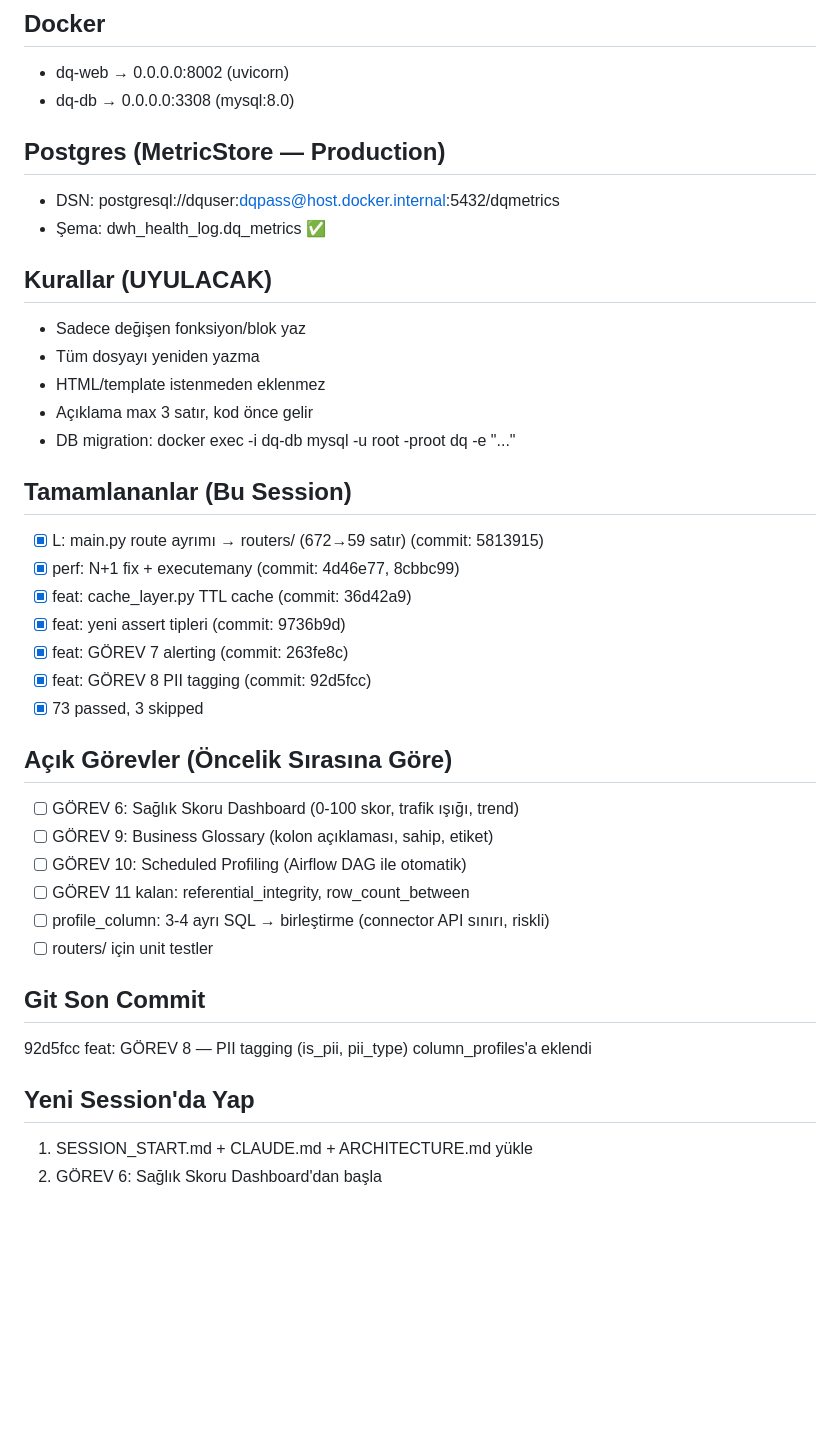
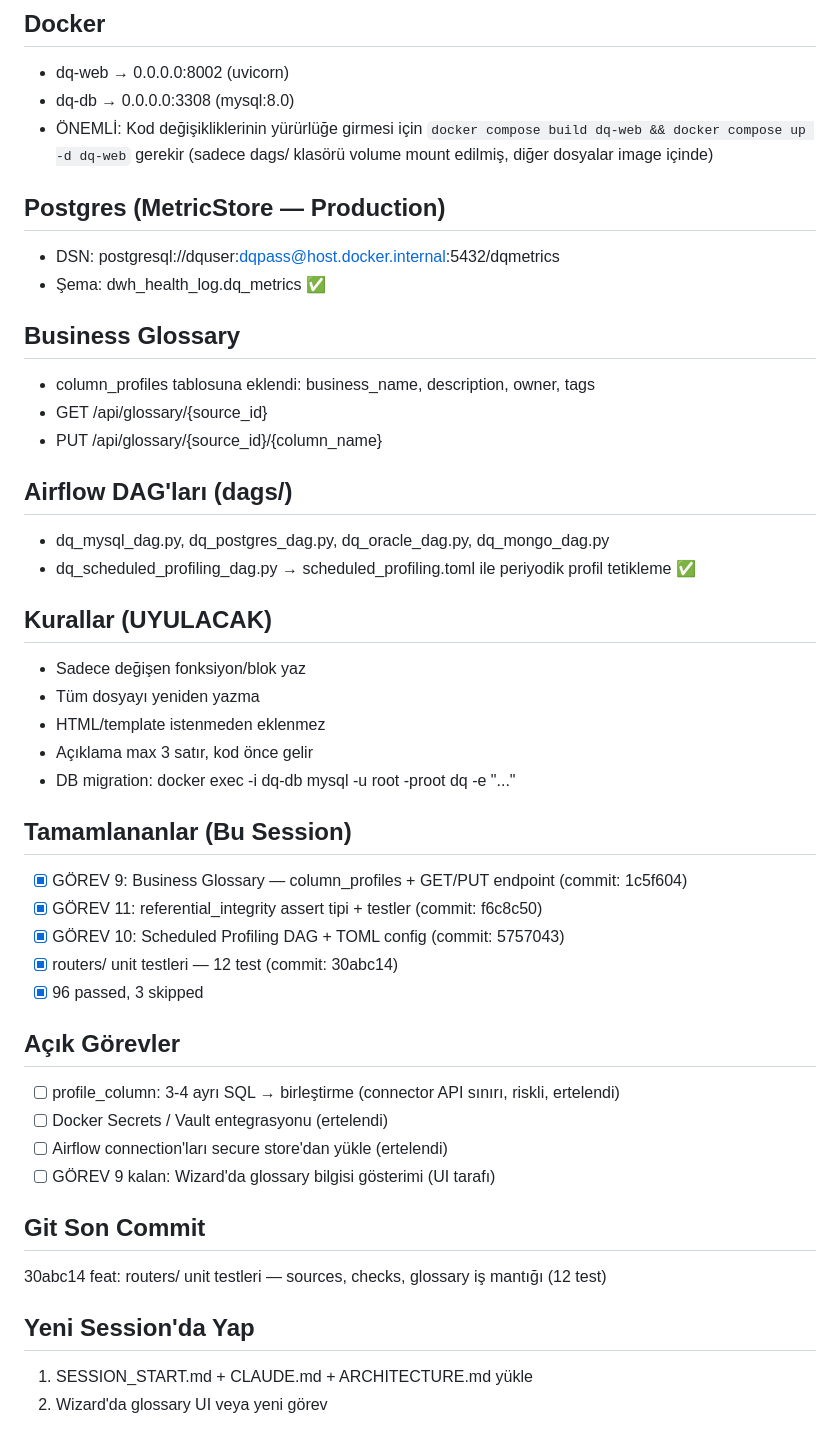
Before and after one commit to SHapeloglu/DQ, a Markdown page: SESSION_START.md, the part around one of its changes. Rendered like a GitHub page; blank space fills up the shorter version.

Commit message:
docs: SESSION_START.md güncellendi — GÖREV 9,10,11 + routers testleri

```diff
--- a/SESSION_START.md
+++ b/SESSION_START.md
@@ -32,10 +33,21 @@ Stack: FastAPI + MySQL + Airflow + Docker
 ## Docker
 - dq-web  → 0.0.0.0:8002 (uvicorn)
 - dq-db   → 0.0.0.0:3308 (mysql:8.0)
+- ÖNEMLİ: Kod değişikliklerinin yürürlüğe girmesi için `docker compose build dq-web && docker compose up -d dq-web` gerekir
+  (sadece dags/ klasörü volume mount edilmiş, diğer dosyalar image içinde)
 
 ## Postgres (MetricStore — Production)
 - DSN: postgresql://dquser:dqpass@host.docker.internal:5432/dqmetrics
 - Şema: dwh_health_log.dq_metrics ✅
+
+## Business Glossary
+- column_profiles tablosuna eklendi: business_name, description, owner, tags
+- GET  /api/glossary/{source_id}
+- PUT  /api/glossary/{source_id}/{column_name}
+
+## Airflow DAG'ları (dags/)
+- dq_mysql_dag.py, dq_postgres_dag.py, dq_oracle_dag.py, dq_mongo_dag.py
+- dq_scheduled_profiling_dag.py → scheduled_profiling.toml ile periyodik profil tetikleme ✅
 
 ## Kurallar (UYULACAK)
 - Sadece değişen fonksiyon/blok yaz
@@ -45,25 +57,21 @@ Stack: FastAPI + MySQL + Airflow + Docker
 - DB migration: docker exec -i dq-db mysql -u root -proot dq -e "..."
 
 ## Tamamlananlar (Bu Session)
-- [x] L: main.py route ayrımı → routers/ (672→59 satır) (commit: 5813915)
-- [x] perf: N+1 fix + executemany (commit: 4d46e77, 8cbbc99)
-- [x] feat: cache_layer.py TTL cache (commit: 36d42a9)
-- [x] feat: yeni assert tipleri (commit: 9736b9d)
-- [x] feat: GÖREV 7 alerting (commit: 263fe8c)
-- [x] feat: GÖREV 8 PII tagging (commit: 92d5fcc)
-- [x] 73 passed, 3 skipped
+- [x] GÖREV 9: Business Glossary — column_profiles + GET/PUT endpoint (commit: 1c5f604)
+- [x] GÖREV 11: referential_integrity assert tipi + testler (commit: f6c8c50)
+- [x] GÖREV 10: Scheduled Profiling DAG + TOML config (commit: 5757043)
+- [x] routers/ unit testleri — 12 test (commit: 30abc14)
+- [x] 96 passed, 3 skipped
 
-## Açık Görevler (Öncelik Sırasına Göre)
-- [ ] GÖREV 6: Sağlık Skoru Dashboard (0-100 skor, trafik ışığı, trend)
-- [ ] GÖREV 9: Business Glossary (kolon açıklaması, sahip, etiket)
-- [ ] GÖREV 10: Scheduled Profiling (Airflow DAG ile otomatik)
-- [ ] GÖREV 11 kalan: referential_integrity, row_count_between
-- [ ] profile_column: 3-4 ayrı SQL → birleştirme (connector API sınırı, riskli)
-- [ ] routers/ için unit testler
+## Açık Görevler
+- [ ] profile_column: 3-4 ayrı SQL → birleştirme (connector API sınırı, riskli, ertelendi)
+- [ ] Docker Secrets / Vault entegrasyonu (ertelendi)
+- [ ] Airflow connection'ları secure store'dan yükle (ertelendi)
+- [ ] GÖREV 9 kalan: Wizard'da glossary bilgisi gösterimi (UI tarafı)
 
 ## Git Son Commit
-92d5fcc feat: GÖREV 8 — PII tagging (is_pii, pii_type) column_profiles'a eklendi
+30abc14 feat: routers/ unit testleri — sources, checks, glossary iş mantığı (12 test)
 
 ## Yeni Session'da Yap
 1. SESSION_START.md + CLAUDE.md + ARCHITECTURE.md yükle
-2. GÖREV 6: Sağlık Skoru Dashboard'dan başla
+2. Wizard'da glossary UI veya yeni görev
```
Also changed, not shown: other parts of SESSION_START.md (+6 -5 lines).
